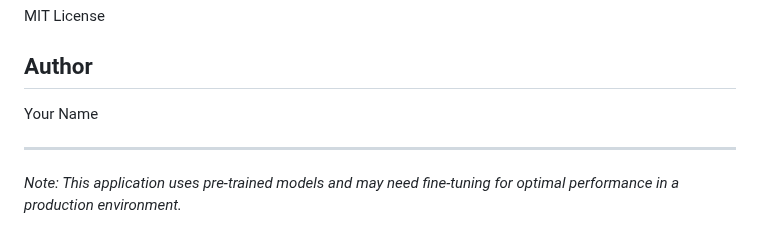
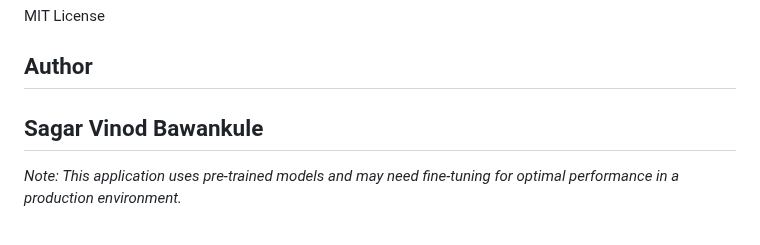
Before and after one commit to Sagar-Bawankule/AI-Interview-Question-Generator, a Markdown page: README.md, the part around the change. GitHub-like rendering.

```diff
--- a/README.md
+++ b/README.md
@@ -130,8 +130,7 @@ MIT License
 
 ## Author
 
-Your Name
-
+Sagar Vinod Bawankule
 ---
 
 *Note: This application uses pre-trained models and may need fine-tuning for optimal performance in a production environment.*
```
